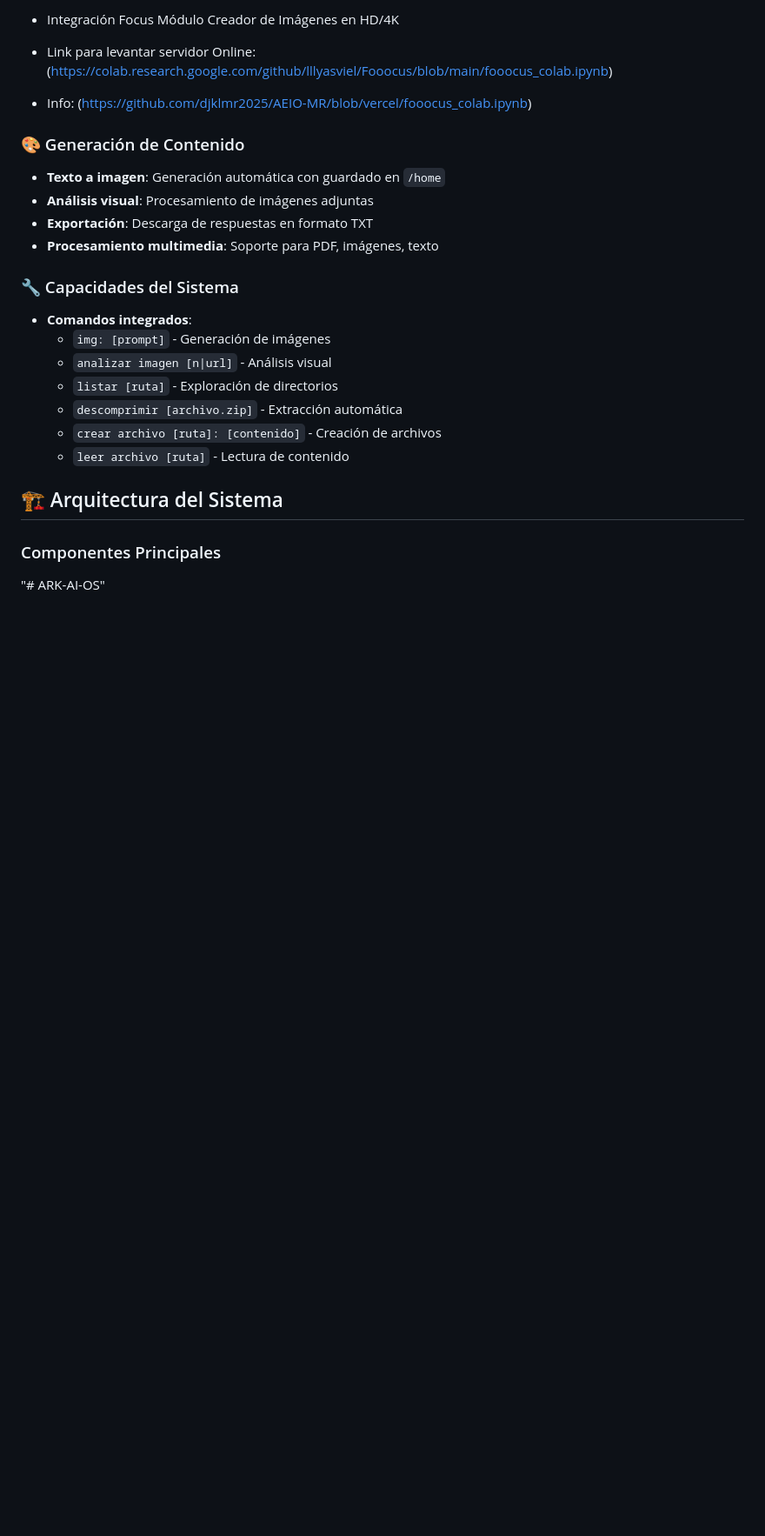
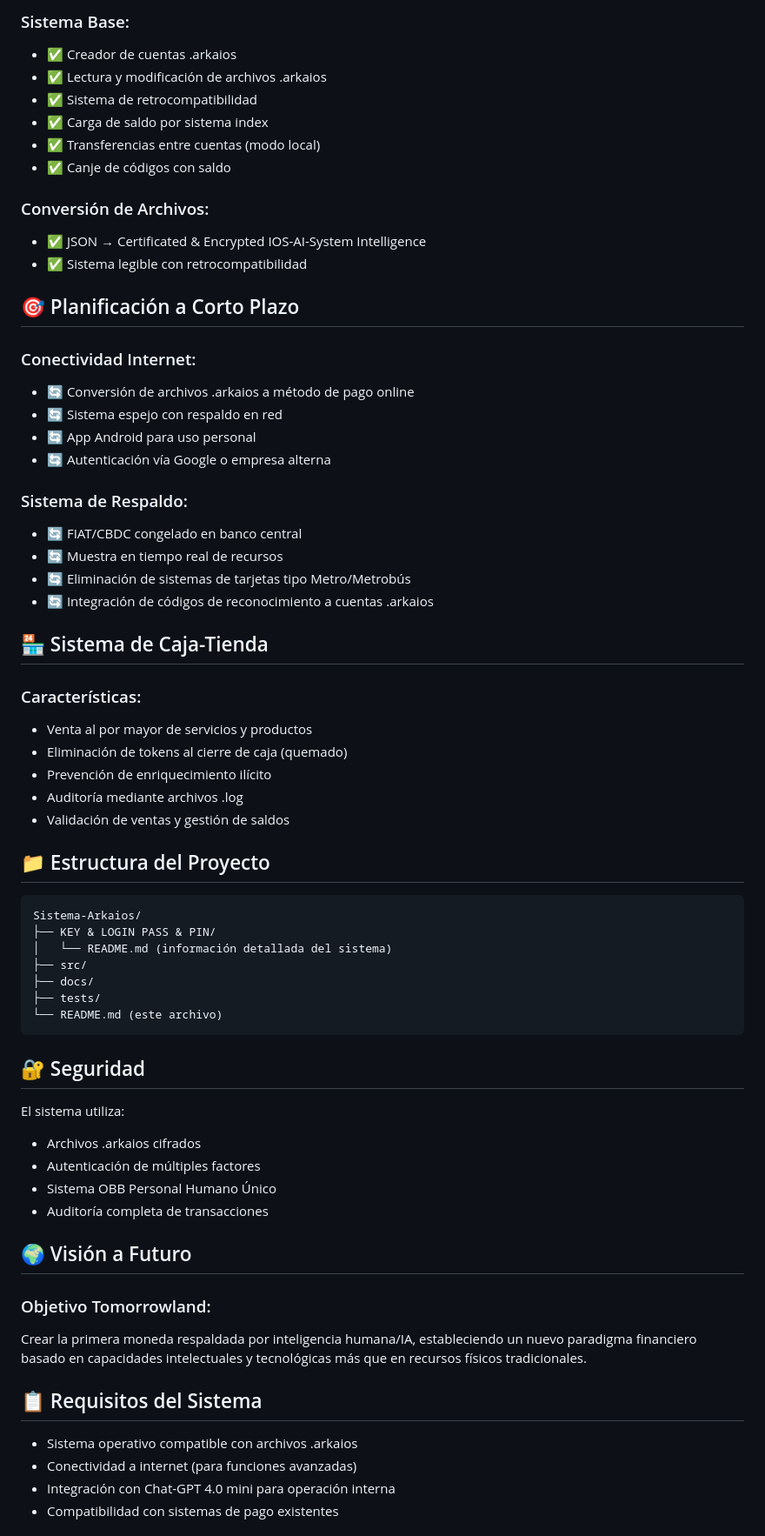
Before and after one commit to djklmr2025/ARK-AI-OS, a Markdown page: README.md, the part around one of its changes. Shown at 87% size. GitHub-like rendering; blank space fills up the shorter version.

````diff
--- a/README.md
+++ b/README.md
@@ -58,24 +67,68 @@ ARKAIOS es un núcleo de IA que actúa como:
 
-- Integración Focus Módulo Creador de Imágenes en HD/4K
-- Link para levantar servidor Online: (https://colab.research.google.com/github/lllyasviel/Fooocus/blob/main/fooocus_colab.ipynb)
-+ Info: (https://github.com/djklmr2025/AEIO-MR/blob/vercel/fooocus_colab.ipynb)
+### Sistema Base:
+- ✅ Creador de cuentas .arkaios
+- ✅ Lectura y modificación de archivos .arkaios
+- ✅ Sistema de retrocompatibilidad
+- ✅ Carga de saldo por sistema index
+- ✅ Transferencias entre cuentas (modo local)
+- ✅ Canje de códigos con saldo
 
-### 🎨 Generación de Contenido
-- **Texto a imagen**: Generación automática con guardado en `/home`
-- **Análisis visual**: Procesamiento de imágenes adjuntas
-- **Exportación**: Descarga de respuestas en formato TXT
-- **Procesamiento multimedia**: Soporte para PDF, imágenes, texto
+### Conversión de Archivos:
+- ✅ JSON → Certificated & Encrypted IOS-AI-System Intelligence
+- ✅ Sistema legible con retrocompatibilidad
 
-### 🔧 Capacidades del Sistema
-- **Comandos integrados**:
-  - `img: [prompt]` - Generación de imágenes
-  - `analizar imagen [n|url]` - Análisis visual
-  - `listar [ruta]` - Exploración de directorios
-  - `descomprimir [archivo.zip]` - Extracción automática
-  - `crear archivo [ruta]: [contenido]` - Creación de archivos
-  - `leer archivo [ruta]` - Lectura de contenido
+## 🎯 Planificación a Corto Plazo
 
-## 🏗️ Arquitectura del Sistema
+### Conectividad Internet:
+- 🔄 Conversión de archivos .arkaios a método de pago online
+- 🔄 Sistema espejo con respaldo en red
+- 🔄 App Android para uso personal
+- 🔄 Autenticación vía Google o empresa alterna
 
-### Componentes Principales
-"# ARK-AI-OS"
+### Sistema de Respaldo:
+- 🔄 FIAT/CBDC congelado en banco central
+- 🔄 Muestra en tiempo real de recursos
+- 🔄 Eliminación de sistemas de tarjetas tipo Metro/Metrobús
+- 🔄 Integración de códigos de reconocimiento a cuentas .arkaios
+
+## 🏪 Sistema de Caja-Tienda
+
+### Características:
+- Venta al por mayor de servicios y productos
+- Eliminación de tokens al cierre de caja (quemado)
+- Prevención de enriquecimiento ilícito
+- Auditoría mediante archivos .log
+- Validación de ventas y gestión de saldos
+
+## 📁 Estructura del Proyecto
+
+```
+Sistema-Arkaios/
+├── KEY & LOGIN PASS & PIN/
+│   └── README.md (información detallada del sistema)
+├── src/
+├── docs/
+├── tests/
+└── README.md (este archivo)
+```
+
+## 🔐 Seguridad
+
+El sistema utiliza:
+- Archivos .arkaios cifrados
+- Autenticación de múltiples factores
+- Sistema OBB Personal Humano Único
+- Auditoría completa de transacciones
+
+## 🌍 Visión a Futuro
+
+### Objetivo Tomorrowland:
+Crear la primera moneda respaldada por inteligencia humana/IA, estableciendo un nuevo paradigma financiero basado en capacidades intelectuales y tecnológicas más que en recursos físicos tradicionales.
+
+## 📋 Requisitos del Sistema
+
+- Sistema operativo compatible con archivos .arkaios
+- Conectividad a internet (para funciones avanzadas)
+- Integración con Chat-GPT 4.0 mini para operación interna
+- Compatibilidad con sistemas de pago existentes
+
````
Also changed, not shown: other parts of README.md (+65 -41 lines).
